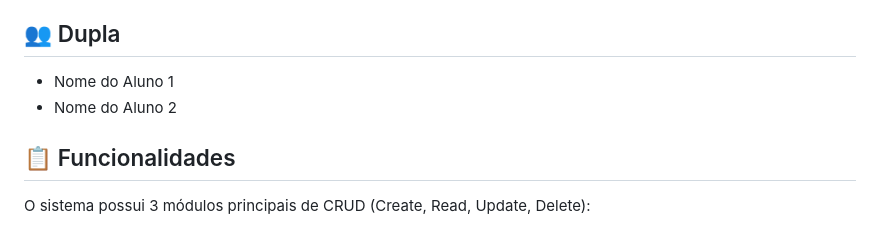
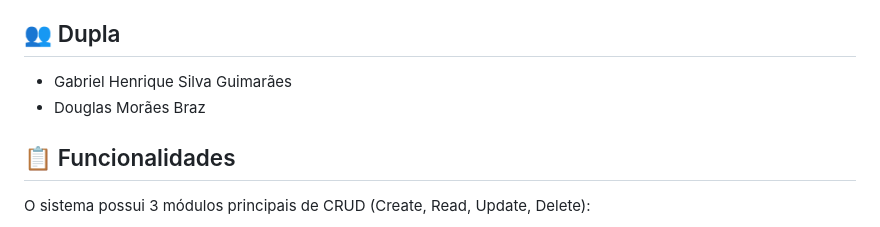
Before and after one commit to ga067357/crud-bootstrap-php, a Markdown page: README.md, the part around the change. Rendered like a GitHub page.

Commit message:
Update team member names in README

```diff
--- a/README.md
+++ b/README.md
@@ -18,8 +18,8 @@ Projeto desenvolvido para a disciplina de Desenvolvimento Web, com foco em criar
 
 ## 👥 Dupla
 
-- Nome do Aluno 1
-- Nome do Aluno 2
+- Gabriel Henrique Silva Guimarães
+- Douglas Morães Braz
 
 ## 📋 Funcionalidades
 
```
